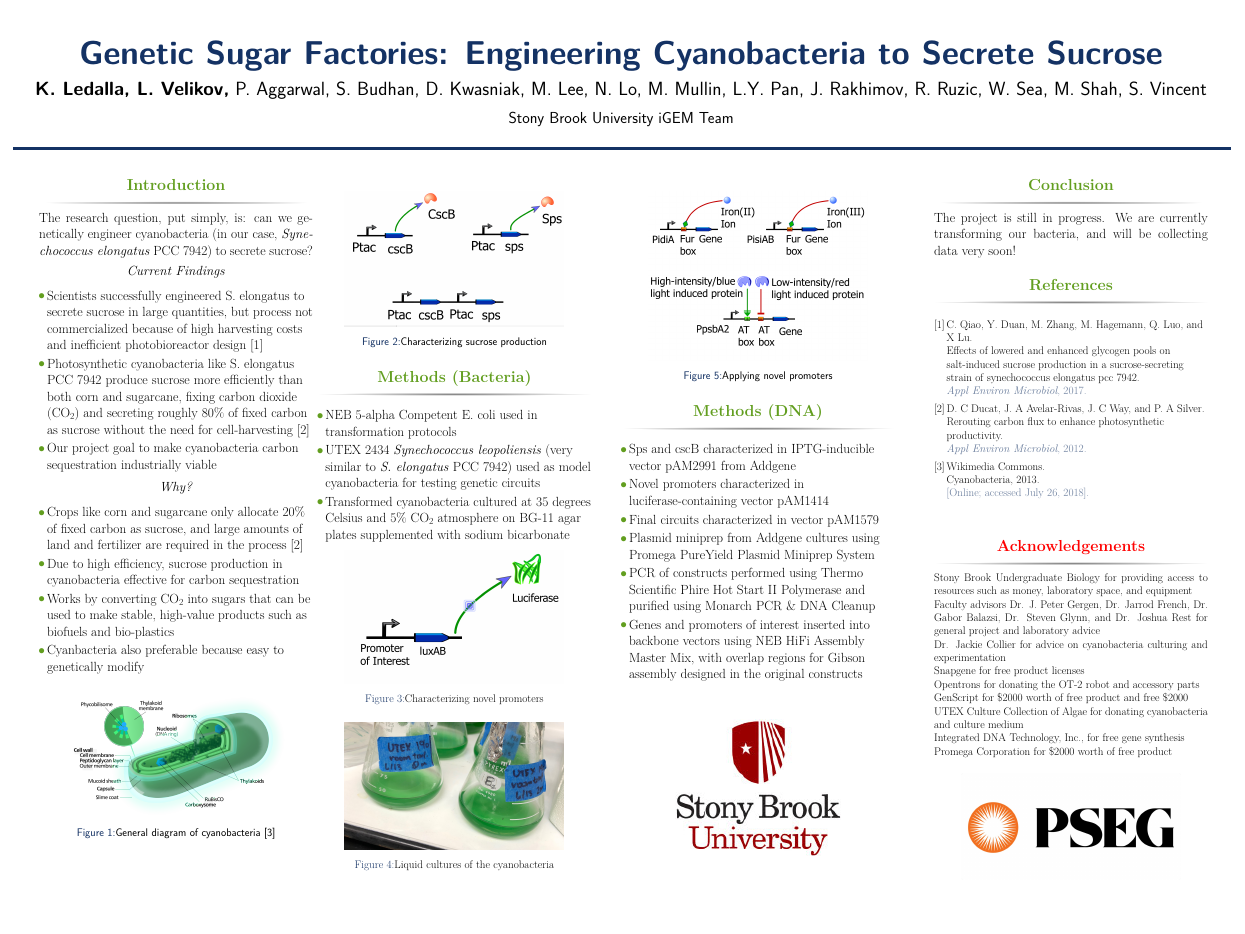
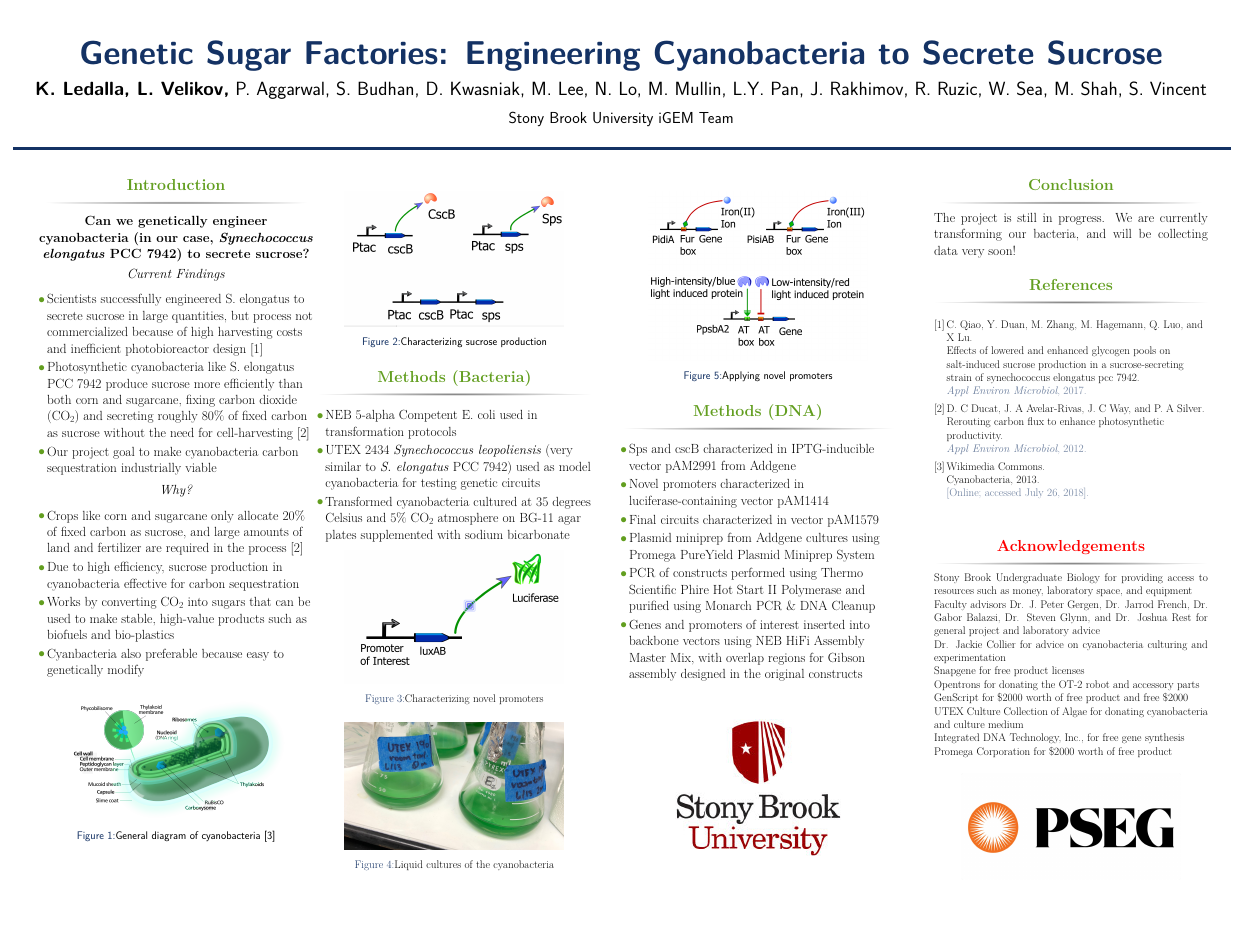
Before and after one commit to 19aanand/Posters, a LaTeX poster (PSEG Poster (Genetic Sugar Factories)/main.tex): the whole page. Compiled offline with pdfLaTeX.

Commit message:
Shortened, bolded, and centered poster intro

```diff
--- a/PSEG Poster (Genetic Sugar Factories)/main.tex
+++ b/PSEG Poster (Genetic Sugar Factories)/main.tex
@@ -92,7 +92,9 @@
 
 \begin{block}{Introduction}
 
-The research question, put simply, is: can we genetically engineer cyanobacteria (in our case, \textit{Synechococcus elongatus} PCC 7942) to secrete sucrose?
+\begin{center}
+\textbf{Can we genetically engineer cyanobacteria (in our case, \textit{Synechococcus elongatus} PCC 7942) to secrete sucrose?}
+\end{center}
 
 \begin{center}
 \textit{Current Findings}
```
